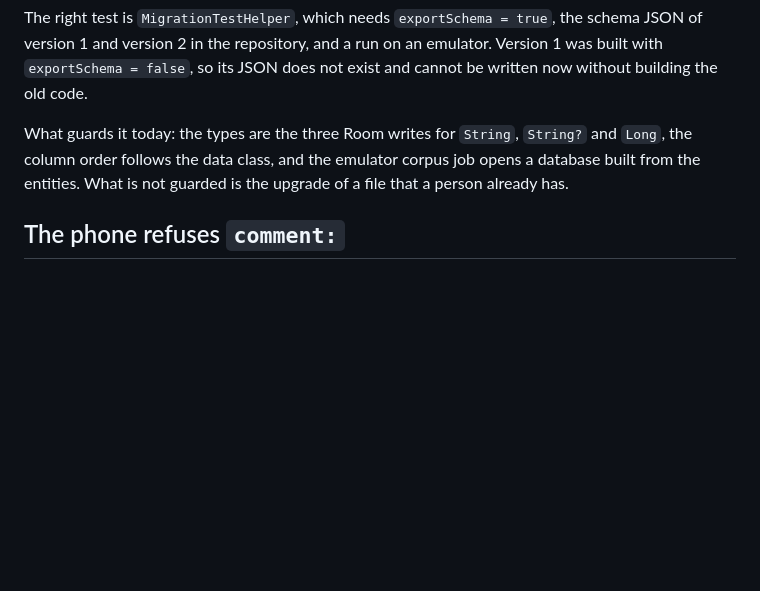
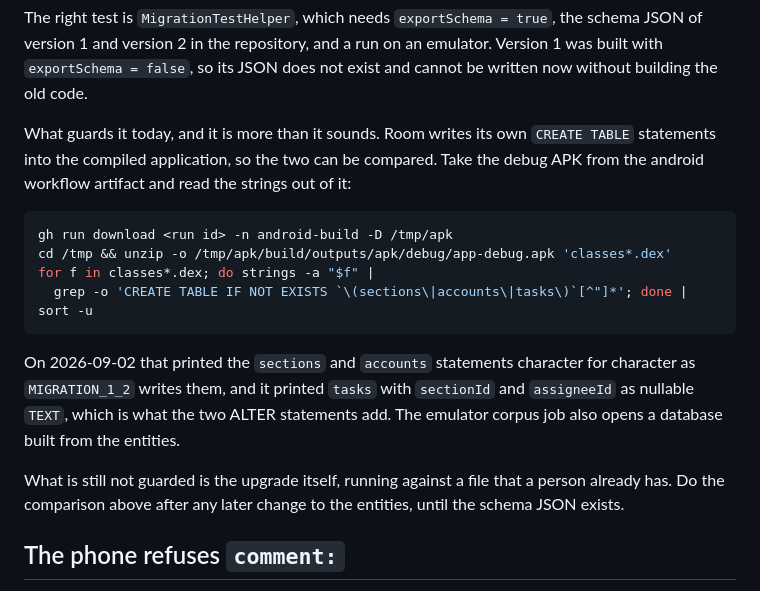
Before and after one commit to lightheaded/teha, a Markdown page: docs/BACKLOG.md, the part around the change. Drawn GitHub-style; blank space fills up the shorter version.

Commit message:
docs(android): the migration statements are read out of the compiled APK
Room writes its own CREATE TABLE statements into the application, so the hand
written migration can be compared with them. The command is in
docs/BACKLOG.md.

On 2026-09-02 the sections and accounts statements matched MIGRATION_1_2
character for character, and the tasks table carried sectionId and assigneeId
as nullable TEXT, which is what the two ALTER statements add.

What is still untested is the upgrade of a file that a person already has.

Co-Authored-By: Claude Opus 5 <noreply@anthropic.com>

````diff
--- a/docs/BACKLOG.md
+++ b/docs/BACKLOG.md
@@ -320,10 +320,27 @@ schema JSON of version 1 and version 2 in the repository, and a run on an
 emulator. Version 1 was built with `exportSchema = false`, so its JSON does not
 exist and cannot be written now without building the old code.
 
-What guards it today: the types are the three Room writes for `String`,
-`String?` and `Long`, the column order follows the data class, and the emulator
-corpus job opens a database built from the entities. What is not guarded is the
-upgrade of a file that a person already has.
+What guards it today, and it is more than it sounds. Room writes its own
+`CREATE TABLE` statements into the compiled application, so the two can be
+compared. Take the debug APK from the android workflow artifact and read the
+strings out of it:
+
+```sh
+gh run download <run id> -n android-build -D /tmp/apk
+cd /tmp && unzip -o /tmp/apk/build/outputs/apk/debug/app-debug.apk 'classes*.dex'
+for f in classes*.dex; do strings -a "$f" |
+  grep -o 'CREATE TABLE IF NOT EXISTS `\(sections\|accounts\|tasks\)`[^"]*'; done | sort -u
+```
+
+On 2026-09-02 that printed the `sections` and `accounts` statements character
+for character as `MIGRATION_1_2` writes them, and it printed `tasks` with
+`sectionId` and `assigneeId` as nullable `TEXT`, which is what the two ALTER
+statements add. The emulator corpus job also opens a database built from the
+entities.
+
+What is still not guarded is the upgrade itself, running against a file that a
+person already has. Do the comparison above after any later change to the
+entities, until the schema JSON exists.
 
 ## The phone refuses `comment:`
 
````
Also changed, not shown: android/README.md (+3 -2 lines).
